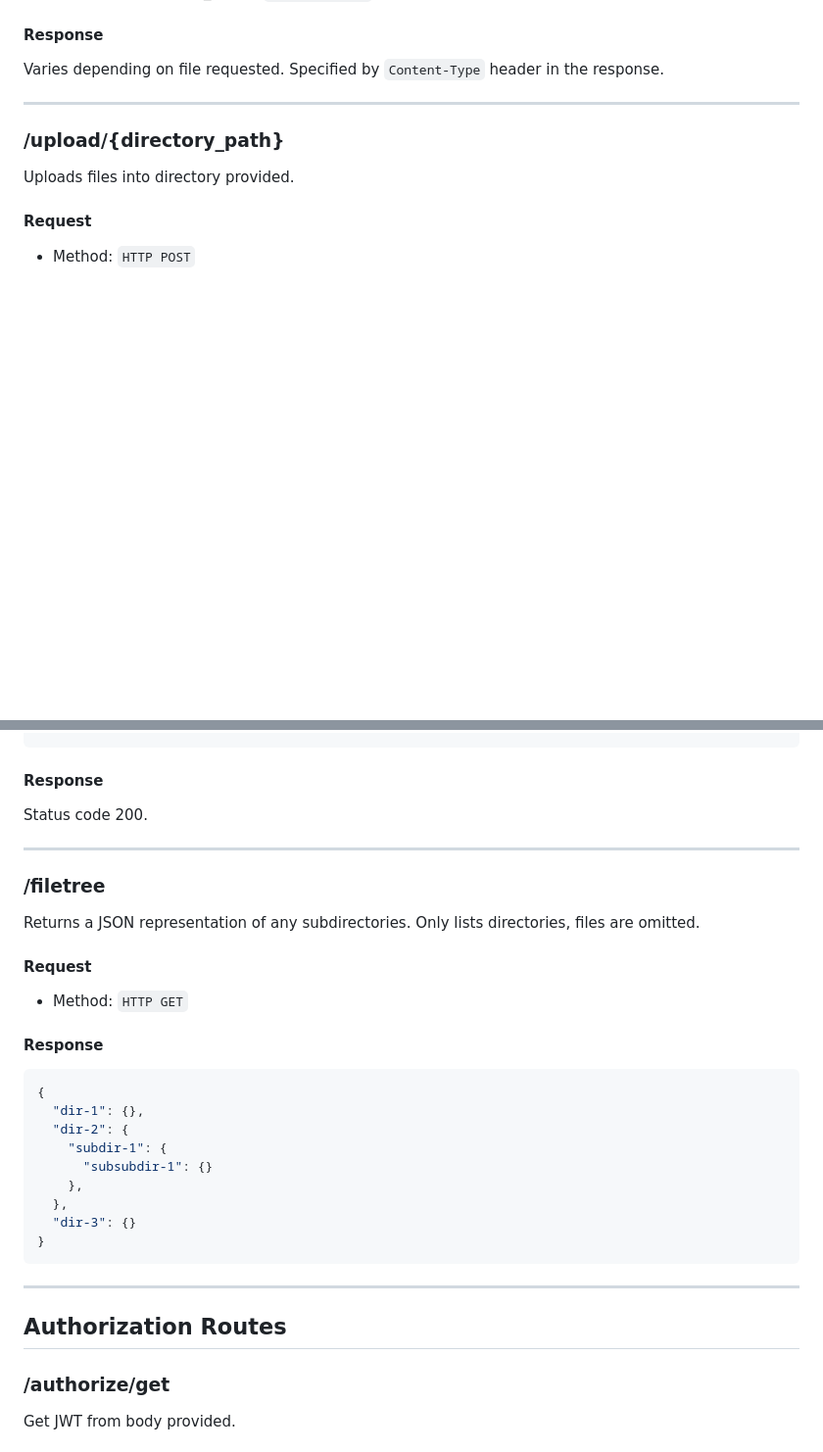
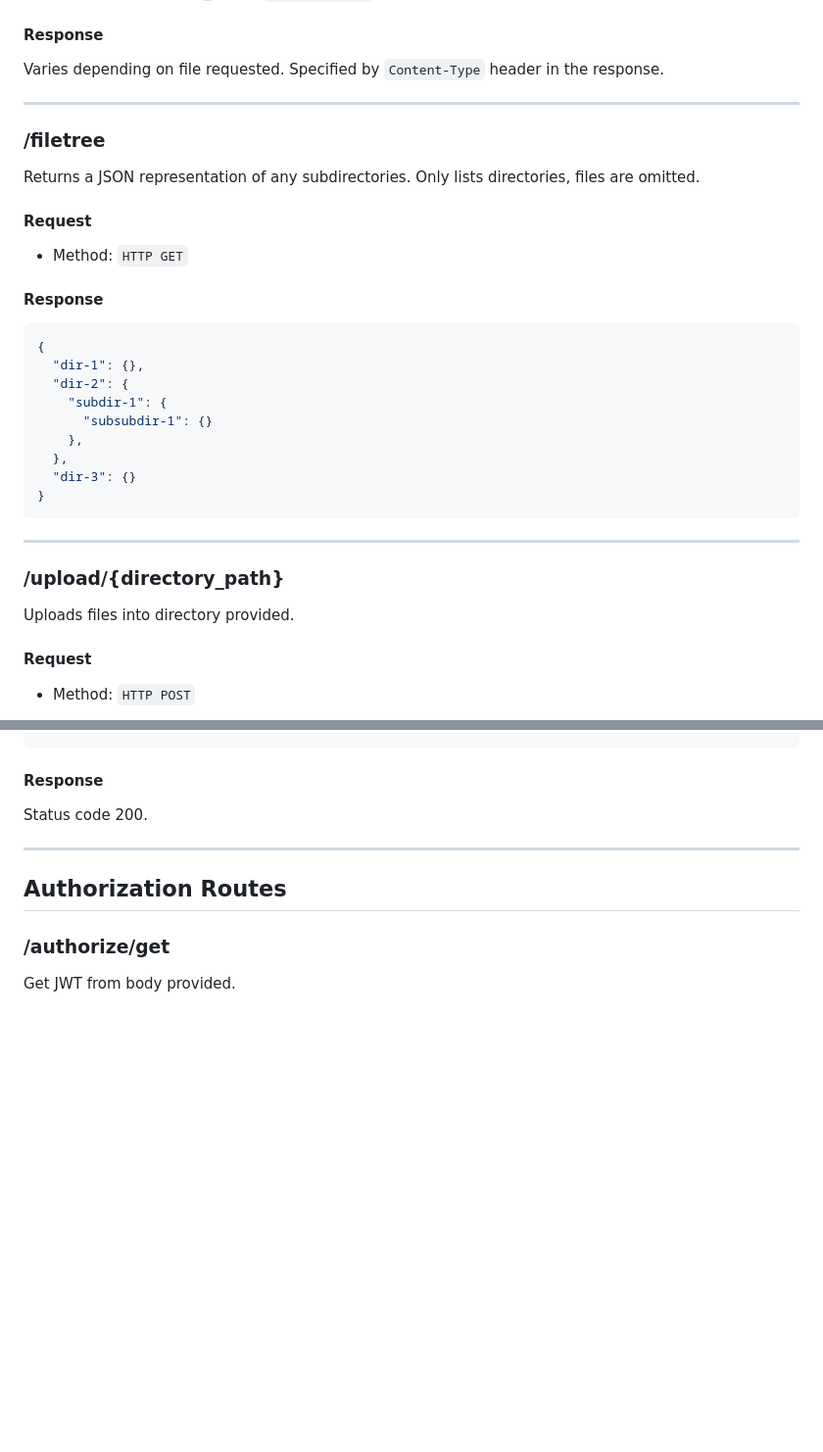
Before and after one commit to deafnv/file-server-api, a Markdown page: README.md, 2 parts joined by grey strips. Shown at 98% size. GitHub-like rendering; blank space fills up the shorter version.

````diff
--- a/README.md
+++ b/README.md
@@ -50,6 +71,29 @@ Retrieves file specified. Supports video streaming.
 #### Response
 
 Varies depending on file requested. Specified by `Content-Type` header in the response.
+___
+
+### /filetree
+
+Returns a JSON representation of any subdirectories. Only lists directories, files are omitted.
+
+#### Request
+
+- Method: `HTTP GET`
+
+#### Response
+
+```json
+{
+  "dir-1": {},
+  "dir-2": {
+    "subdir-1": {
+      "subsubdir-1": {}
+    },
+  },
+  "dir-3": {}
+}
+```
 ___
 
 ### /upload/{directory_path}
@@ -156,29 +224,6 @@ Renames a file specified.
 #### Response
 
 Status code 200.
-___
-
-### /filetree
-
-Returns a JSON representation of any subdirectories. Only lists directories, files are omitted.
-
-#### Request
-
-- Method: `HTTP GET`
-
-#### Response
-
-```json
-{
-  "dir-1": {},
-  "dir-2": {
-    "subdir-1": {
-      "subsubdir-1": {}
-    },
-  },
-  "dir-3": {}
-}
-```
 ___
 
 ## Authorization Routes
````
Also changed, not shown: other parts of README.md (+45 -0 lines).
